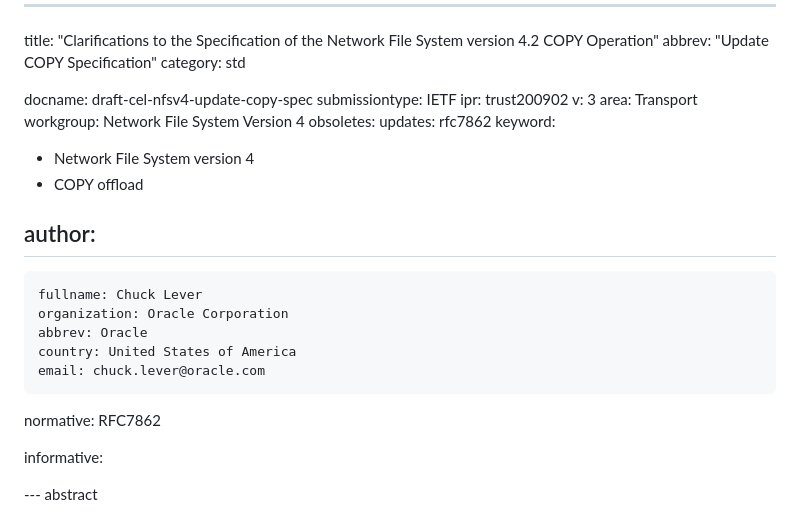
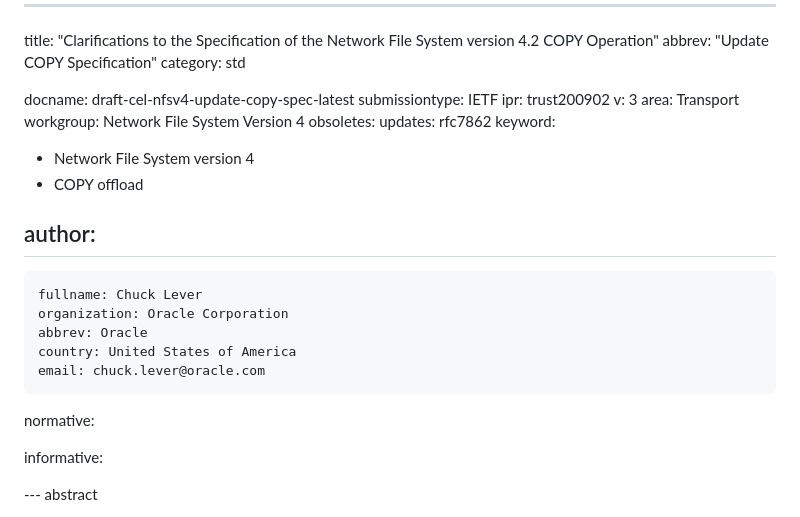
Before and after one commit to chucklever/i-d-update-copy-spec, a Markdown page: draft-cel-nfsv4-update-copy-spec.md, the part around the change. Drawn GitHub-style.

Commit message:
Fix some nits
GitHub Action failure

```diff
--- a/draft-cel-nfsv4-update-copy-spec.md
+++ b/draft-cel-nfsv4-update-copy-spec.md
@@ -3,7 +3,7 @@ title: "Clarifications to the Specification of the Network File System version 4
 abbrev: "Update COPY Specification"
 category: std
 
-docname: draft-cel-nfsv4-update-copy-spec
+docname: draft-cel-nfsv4-update-copy-spec-latest
 submissiontype: IETF
 ipr: trust200902
 v: 3
@@ -24,7 +24,6 @@ author:
     email: chuck.lever@oracle.com
 
 normative:
-  RFC7862
 
 informative:
 
```
